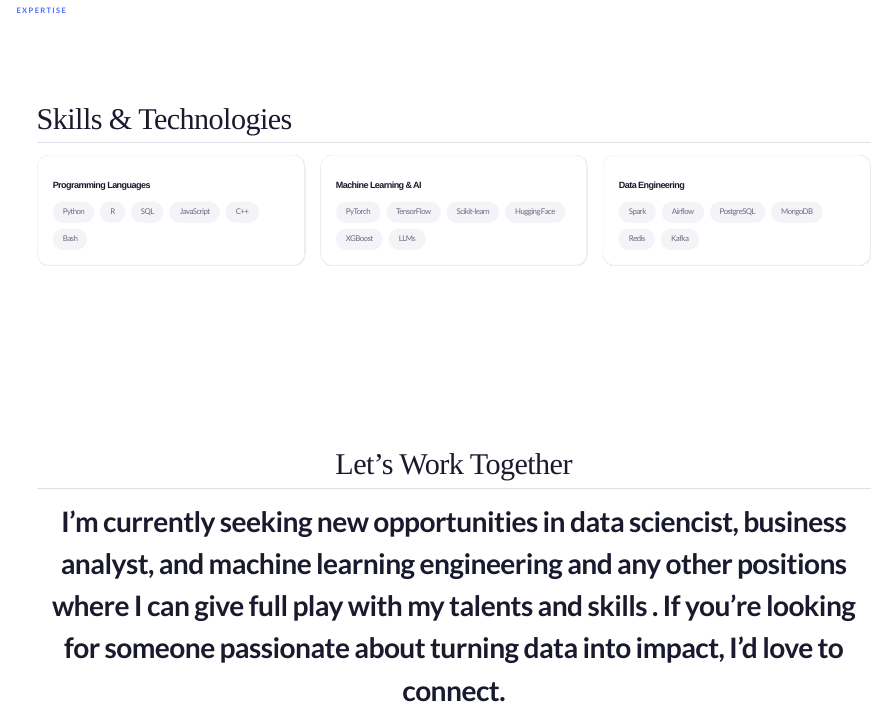
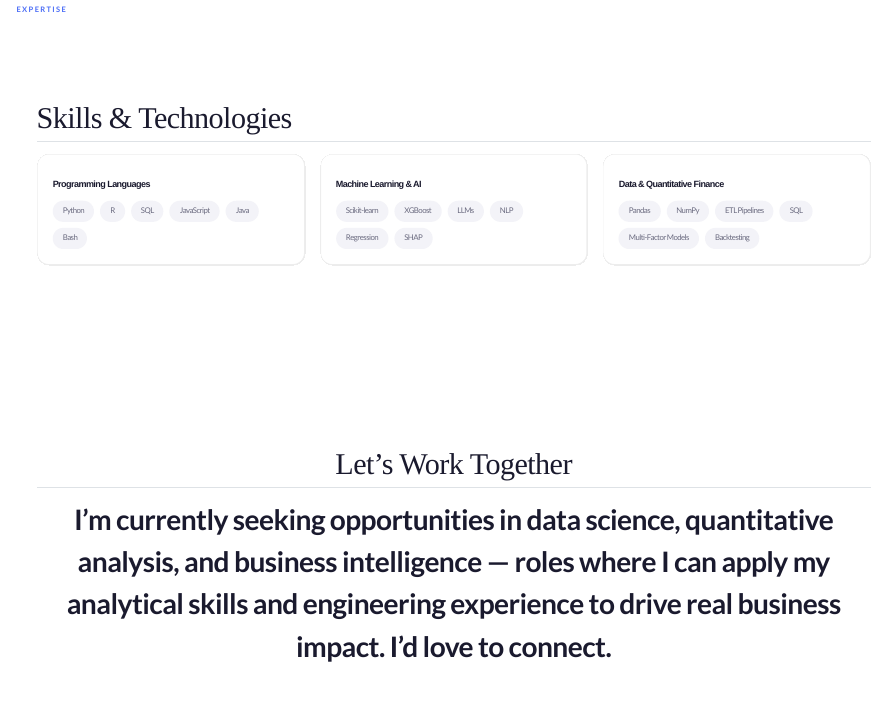
Before and after one commit to hy86652/Simon_Yan_Portfolio, a Quarto document (index.qmd): the page in a window 1100 px wide, from 1320 px down before the commit and from 1350 px down after it, so that both start at the same text. Rendered offline with R 4.5, knitr and Pandoc in place of Quarto, with nearby package versions.

```diff
--- a/index.qmd
+++ b/index.qmd
@@ -149,24 +145,23 @@
 ::: {.skill-category}
 #### Programming Languages
 ::: {.skill-tags}
-[Python]{.skill-tag} [R]{.skill-tag} [SQL]{.skill-tag} [JavaScript]{.skill-tag} [C++]{.skill-tag} [Bash]{.skill-tag}
+[Python]{.skill-tag} [R]{.skill-tag} [SQL]{.skill-tag} [JavaScript]{.skill-tag} [Java]{.skill-tag} [Bash]{.skill-tag}
 :::
 :::
 
 ::: {.skill-category}
 #### Machine Learning & AI
 ::: {.skill-tags}
-[PyTorch]{.skill-tag} [TensorFlow]{.skill-tag} [Scikit-learn]{.skill-tag} [Hugging Face]{.skill-tag} [XGBoost]{.skill-tag} [LLMs]{.skill-tag}
+[Scikit-learn]{.skill-tag} [XGBoost]{.skill-tag} [LLMs]{.skill-tag} [NLP]{.skill-tag} [Regression]{.skill-tag} [SHAP]{.skill-tag}
 :::
 :::
 
 ::: {.skill-category}
-#### Data Engineering
+#### Data & Quantitative Finance
 ::: {.skill-tags}
-[Spark]{.skill-tag} [Airflow]{.skill-tag} [PostgreSQL]{.skill-tag} [MongoDB]{.skill-tag} [Redis]{.skill-tag} [Kafka]{.skill-tag}
+[Pandas]{.skill-tag} [NumPy]{.skill-tag} [ETL Pipelines]{.skill-tag} [SQL]{.skill-tag} [Multi-Factor Models]{.skill-tag} [Backtesting]{.skill-tag}
 :::
 :::
-
 
 :::
 :::
@@ -179,7 +174,7 @@
 
 ## Let's Work Together {.section-heading}
 
-I'm currently seeking new opportunities in data sciencist, business analyst, and machine learning engineering and any other positions where I can give full play with my talents and skills . If you're looking for someone passionate about turning data into impact, I'd love to connect.
+I'm currently seeking opportunities in data science, quantitative analysis, and business intelligence — roles where I can apply my analytical skills and engineering experience to drive real business impact. I'd love to connect.
 
 ::: {.hero-cta}
 [<i class="bi bi-envelope"></i> Get in Touch](contact.qmd){.btn-primary-custom}
```
Also changed, not shown: index.qmd (12 more changed lines), 4 other files.
